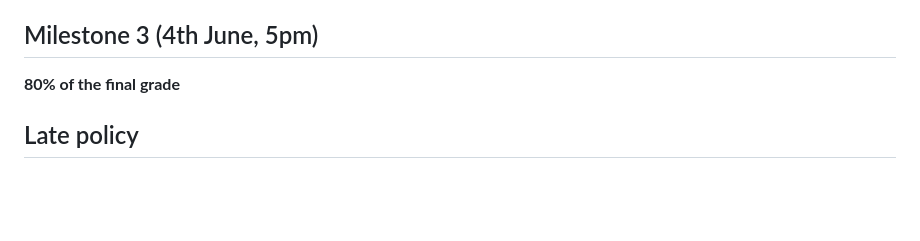
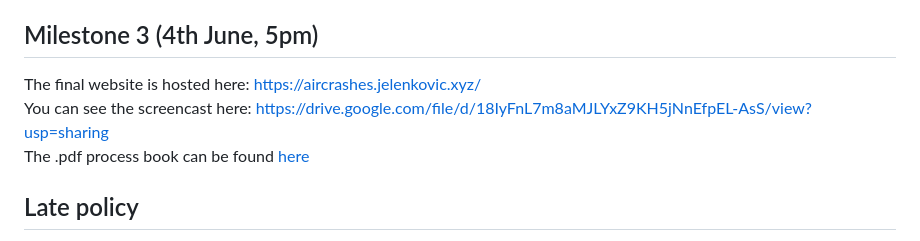
Before and after one commit to com-480-data-visualization/project-2023-black-lotus, a Markdown page: README.md, the part around the change. Drawn GitHub-style; blank space fills up the shorter version.

Commit message:
Update README.md for milestone 3

```diff
--- a/README.md
+++ b/README.md
@@ -100,7 +100,9 @@ The three described visualizations are the main focus of the project. We intend
 
 ## Milestone 3 (4th June, 5pm)
 
-**80% of the final grade**
+The final website is hosted here: [https://aircrashes.jelenkovic.xyz/](https://aircrashes.jelenkovic.xyz/)
+You can see the screencast here: [https://drive.google.com/file/d/18IyFnL7m8aMJLYxZ9KH5jNnEfpEL-AsS/view?usp=sharing](https://drive.google.com/file/d/18IyFnL7m8aMJLYxZ9KH5jNnEfpEL-AsS/view?usp=sharing)
+The .pdf process book can be found [here](./process_book.pdf)
 
 ## Late policy
 
```
